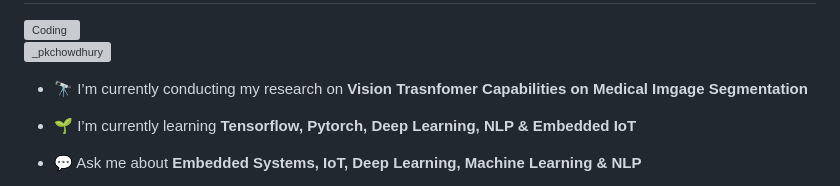
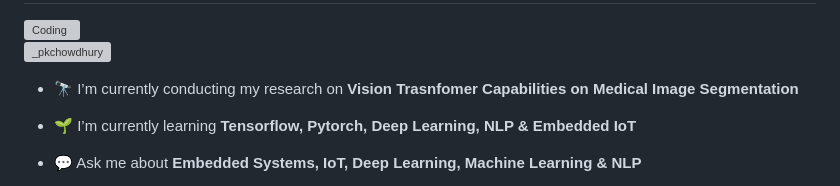
Before and after one commit to pkchowdhury/pkchowdhury, a Markdown page: README.md, the part around the change. Drawn GitHub-style; grey boxes are pictures that could not be loaded.

```diff
--- a/README.md
+++ b/README.md
@@ -5,7 +5,7 @@
 
 <p align="left"> <a href="https://twitter.com/_pkchowdhury" target="blank"><img src="https://img.shields.io/twitter/follow/_pkchowdhury?logo=twitter&style=for-the-badge" alt="_pkchowdhury" /></a> </p>
 
-- 🔭 I’m currently conducting my research on **Vision Trasnfomer Capabilities on Medical Imgage Segmentation**
+- 🔭 I’m currently conducting my research on **Vision Trasnfomer Capabilities on Medical Image Segmentation**
 
 - 🌱 I’m currently learning **Tensorflow, Pytorch, Deep Learning, NLP & Embedded IoT**
 
```
